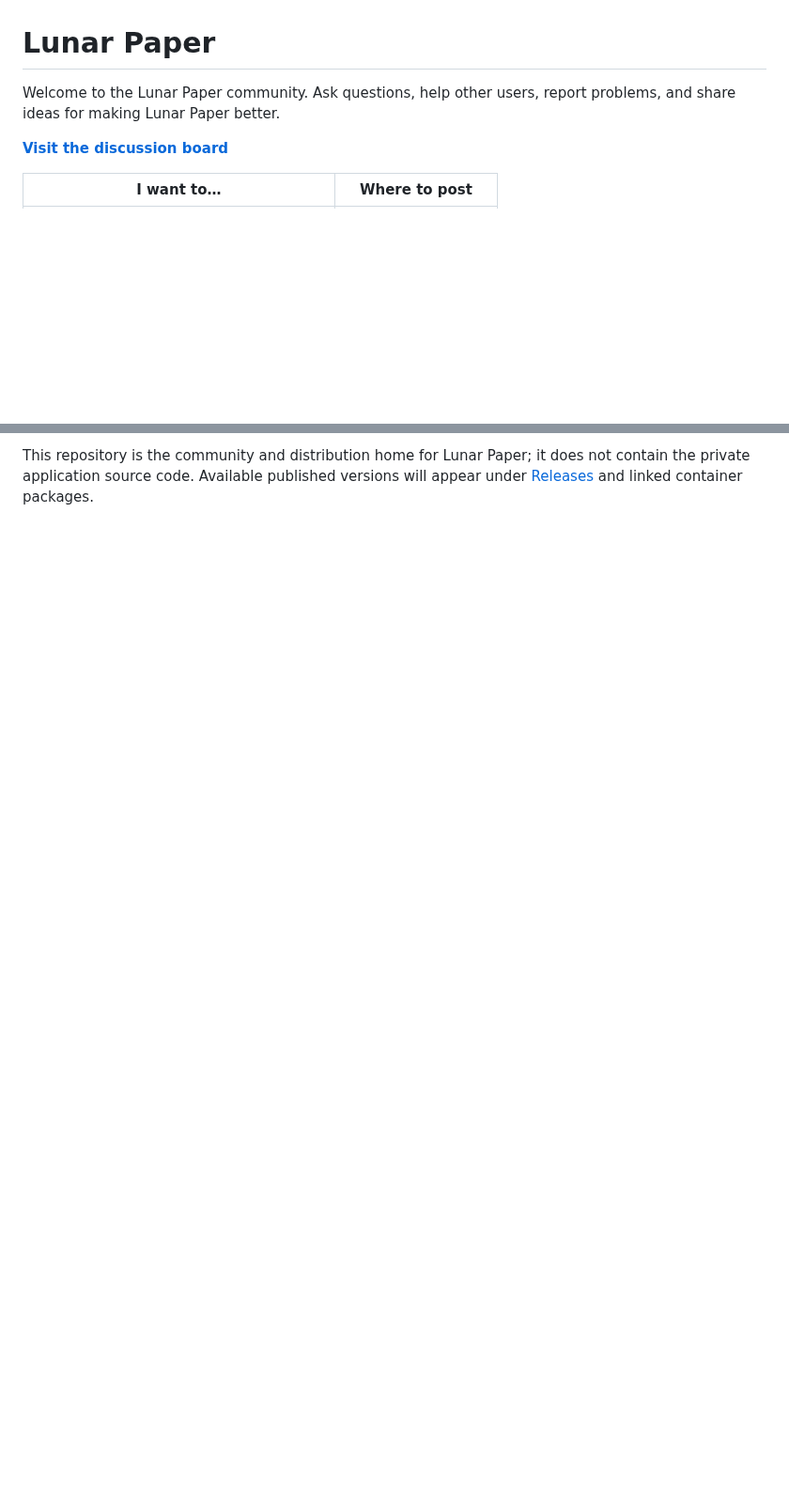
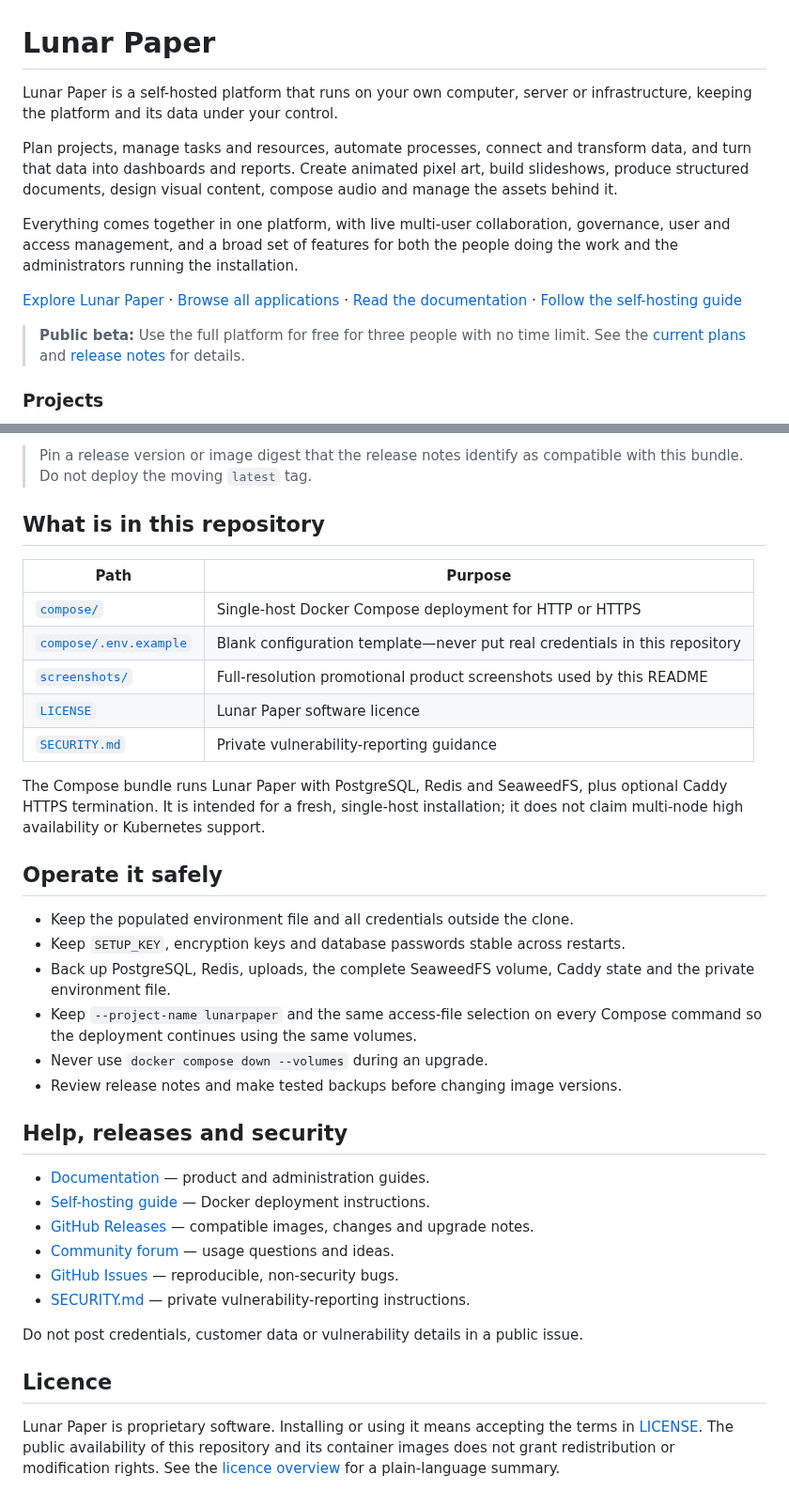
Before and after one commit to lunarpaper/lunarpaper, a Markdown page: README.md, 2 parts joined by grey strips. Shown at 94% size. Drawn GitHub-style; blank space fills up the shorter version.

```diff
--- a/README.md
+++ b/README.md
@@ -1,8 +1,25 @@
 # Lunar Paper
 
-Welcome to the Lunar Paper community. Ask questions, help other users, report
-problems, and share ideas for making Lunar Paper better.
+Lunar Paper is a self-hosted platform that runs on your own computer, server or
+infrastructure, keeping the platform and its data under your control.
 
-**[Visit the discussion board](https://github.com/lunarpaper/lunarpaper/discussions)**
+Plan projects, manage tasks and resources, automate processes, connect and
+transform data, and turn that data into dashboards and reports. Create animated
+pixel art, build slideshows, produce structured documents, design visual content,
+compose audio and manage the assets behind it.
 
-| I want to… | Where to post |
+Everything comes together in one platform, with live multi-user collaboration,
+governance, user and access management, and a broad set of features for both the
+people doing the work and the administrators running the installation.
+
+[Explore Lunar Paper](https://lunarpaper.com/) ·
+[Browse all applications](https://lunarpaper.com/applications/) ·
+[Read the documentation](https://docs.lunarpaper.com/docs/) ·
+[Follow the self-hosting guide](https://docs.lunarpaper.com/self-hosting/)
+
+> **Public beta:** Use the full platform for free for three people
+> with no time limit. See the [current plans](https://lunarpaper.com/pricing/) and
+> [release notes](https://github.com/lunarpaper/lunarpaper/releases) for details.
+
+### Projects
+
@@ -47,5 +95,48 @@ unsolicited promotion. Community help is voluntary; response times will vary.
 
-This repository is the community and distribution home for Lunar Paper; it does
-not contain the private application source code. Available published versions
-will appear under [Releases](https://github.com/lunarpaper/lunarpaper/releases)
-and linked container packages.
+> Pin a release version or image digest that the release notes identify as
+> compatible with this bundle. Do not deploy the moving `latest` tag.
+
+## What is in this repository
+
+| Path | Purpose |
+| --- | --- |
+| [`compose/`](compose/) | Single-host Docker Compose deployment for HTTP or HTTPS |
+| [`compose/.env.example`](compose/.env.example) | Blank configuration template—never put real credentials in this repository |
+| [`screenshots/`](screenshots/) | Full-resolution promotional product screenshots used by this README |
+| [`LICENSE`](LICENSE) | Lunar Paper software licence |
+| [`SECURITY.md`](SECURITY.md) | Private vulnerability-reporting guidance |
+
+The Compose bundle runs Lunar Paper with PostgreSQL, Redis and SeaweedFS, plus
+optional Caddy HTTPS termination. It is intended for a fresh, single-host
+installation; it does not claim multi-node high availability or Kubernetes
+support.
+
+## Operate it safely
+
+- Keep the populated environment file and all credentials outside the clone.
+- Keep `SETUP_KEY`, encryption keys and database passwords stable across restarts.
+- Back up PostgreSQL, Redis, uploads, the complete SeaweedFS volume, Caddy state
+  and the private environment file.
+- Keep `--project-name lunarpaper` and the same access-file selection on every
+  Compose command so the deployment continues using the same volumes.
+- Never use `docker compose down --volumes` during an upgrade.
+- Review release notes and make tested backups before changing image versions.
+
+## Help, releases and security
+
+- [Documentation](https://docs.lunarpaper.com/docs/) — product and administration guides.
+- [Self-hosting guide](https://docs.lunarpaper.com/self-hosting/docker/) — Docker deployment instructions.
+- [GitHub Releases](https://github.com/lunarpaper/lunarpaper/releases) — compatible images, changes and upgrade notes.
+- [Community forum](https://github.com/lunarpaper/lunarpaper/discussions) — usage questions and ideas.
+- [GitHub Issues](https://github.com/lunarpaper/lunarpaper/issues) — reproducible, non-security bugs.
+- [SECURITY.md](SECURITY.md) — private vulnerability-reporting instructions.
+
+Do not post credentials, customer data or vulnerability details in a public
+issue.
+
+## Licence
+
+Lunar Paper is proprietary software. Installing or using it means accepting the
+terms in [LICENSE](LICENSE). The public availability of this repository and its
+container images does not grant redistribution or modification rights. See the
+[licence overview](https://lunarpaper.com/licence/) for a plain-language summary.
```
Also changed, not shown: other parts of README.md (+59 -28 lines), AGENTS.md (added, +17 -0 lines), SECURITY.md (added, +28 -0 lines), compose/README.md (added, +301 -0 lines), screenshots/01-design-studio.png (added), screenshots/02-projects.png (added), screenshots/03-dashboards.png (added), screenshots/04-forms.png (added), screenshots/05-automation.png (added), 8 other files.
